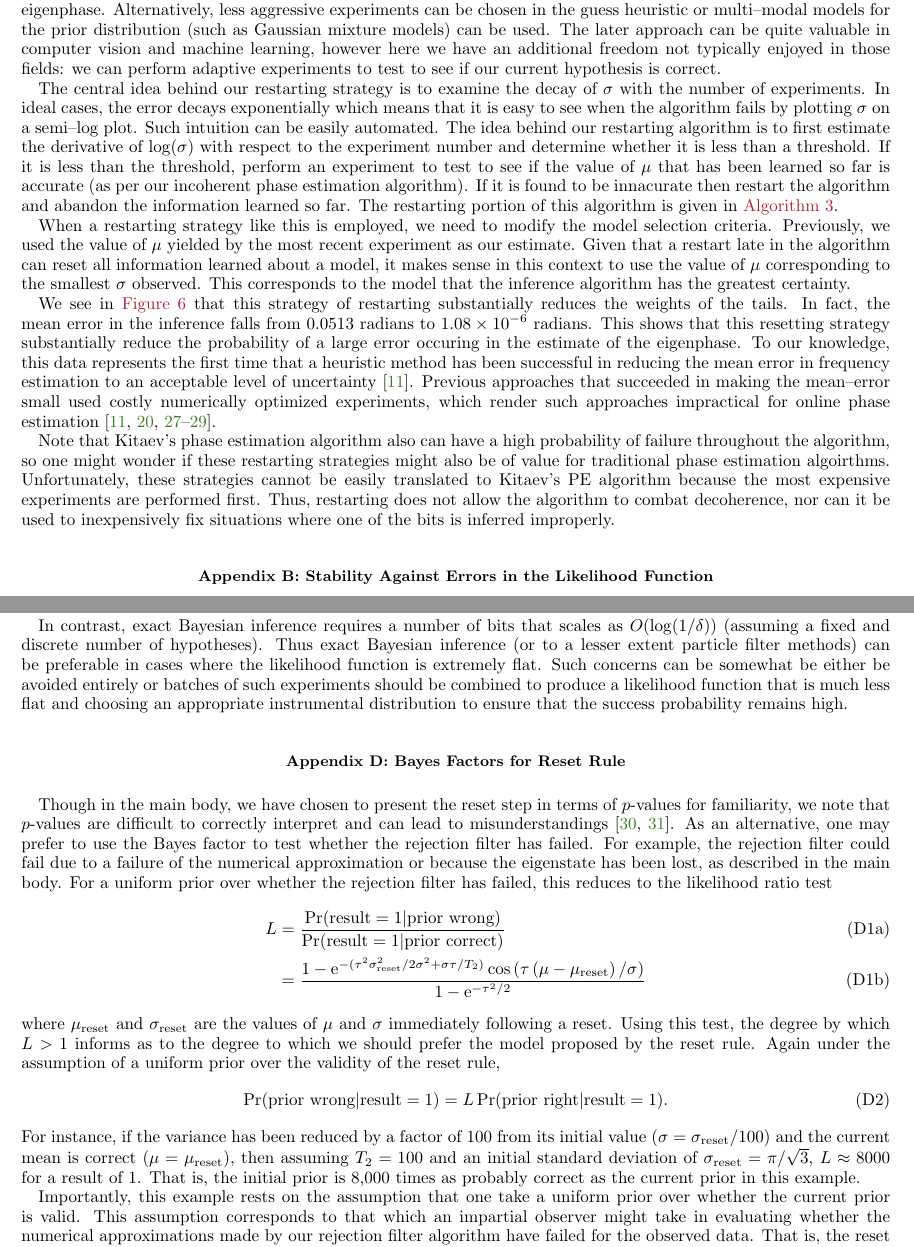
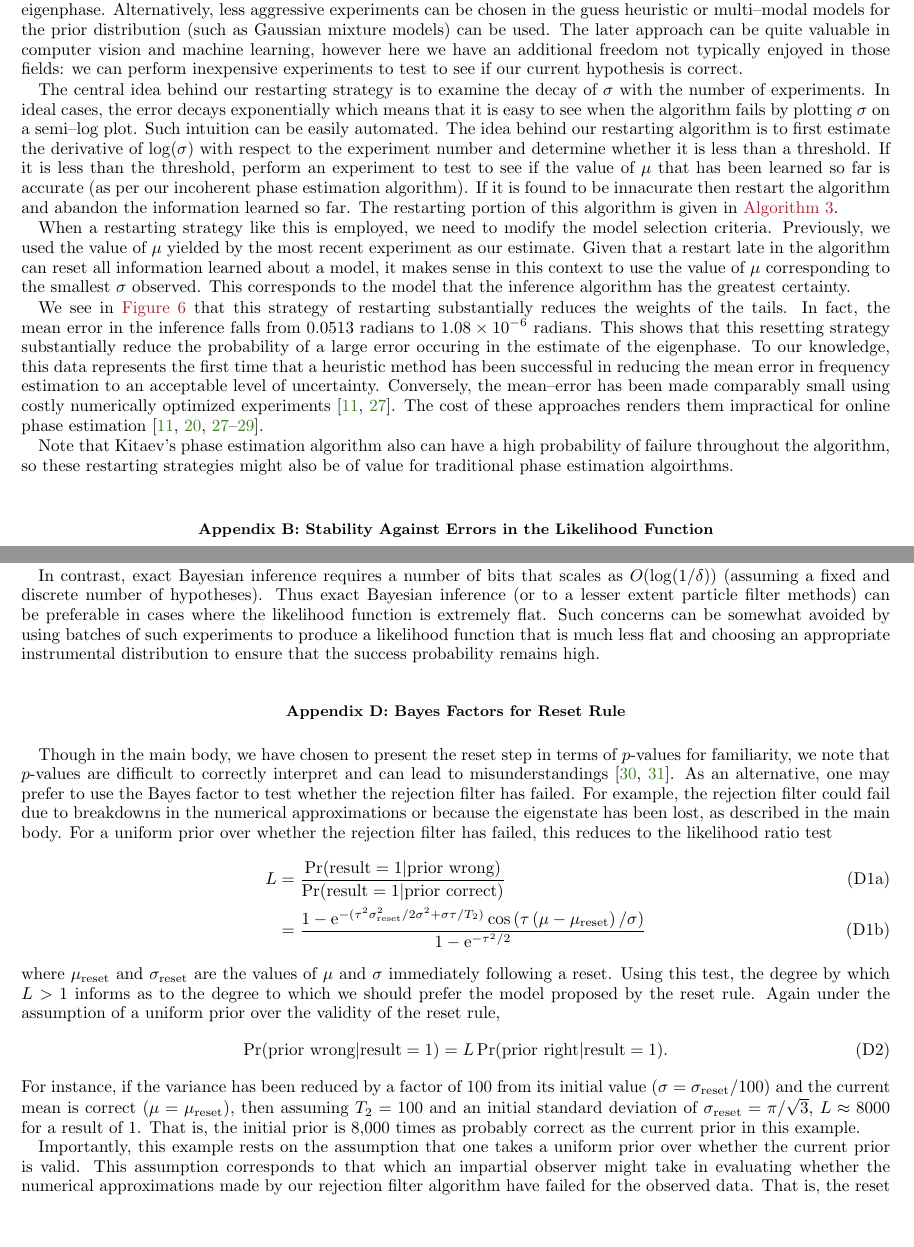
Before and after one commit to nathanwiebe2000/CREJAISTATS, a LaTeX paper (CRPE4/CRPE8.tex): two parts of pages 6 and 9 of 12, joined at a grey line, cut so that both start at the same text, the shorter picture padded with empty space. Compiled offline with pdfLaTeX.

Commit message:
THE END OF COMMITS, EXCEPT NOT

```diff
--- a/CRPE4/CRPE8.tex
+++ b/CRPE4/CRPE8.tex
@@ -494,16 +494,16 @@ further improvements can be seen not only in phase estimation but also quantum m
 An important drawback of RFPE is  the tails for the distribution of errors in phase estimation can be quite fat in typical applications, meaning that there is significant probability that the error in the inferred eigenphase is orders of magnitude greater than the median.  Such a distribution can be seen in~\fig{PEerrorhist} where we see that although the median error is roughly $10^{-10}$ radians after $100$ updates for $m>50$  a non--negligible fraction of the experiments have error on the order of $1$.
 
 Fortunately, the need to always repeat the algorithm and use a majority voting scheme to reduce the variance of the estimate is mitigated by the fact that the algorithm outputs $\sigma$ which estimates the uncertainty in the resultant eigenphase.
-Alternatively, less aggressive experiments can be chosen in the guess heuristic or multi--modal models for the prior distribution (such as Gaussian mixture models) can be used.  The later approach can be quite valuable in computer vision and machine learning, however here we have an additional freedom not typically enjoyed in those fields: we can perform adaptive experiments to test to see if our current hypothesis is correct.
+Alternatively, less aggressive experiments can be chosen in the guess heuristic or multi--modal models for the prior distribution (such as Gaussian mixture models) can be used.  The later approach can be quite valuable in computer vision and machine learning, however here we have an additional freedom not typically enjoyed in those fields: we can perform inexpensive experiments to test to see if our current hypothesis is correct.
 
 The central idea behind our restarting strategy is to examine the decay of $\sigma$ with the number of experiments.  In ideal cases, the error decays exponentially which means that it is easy to see when the algorithm fails by plotting $\sigma$ on a semi--log plot.  Such intuition can be easily automated.  The idea behind our restarting algorithm is to first estimate the derivative of $\log(\sigma)$ with respect to the experiment number and determine whether it is less than a threshold.  If it is less than the threshold, perform an experiment to test to see if the value of $\mu$ that has been learned so far is accurate (as per our incoherent phase estimation algorithm).  If it is found to be innacurate then restart the algorithm and abandon the information learned so far.  The restarting portion of this algorithm is given in~\alg{restart}.
 
 When a restarting strategy like this is employed, we need to modify the model selection criteria.  Previously, we used the value of $\mu$ yielded by the most recent experiment as our estimate.   Given that a restart late in the algorithm can reset all information learned about a model, it makes sense in this context to use the value of $\mu$ corresponding to the smallest $\sigma$ observed.  This corresponds to the model that the inference algorithm has the greatest certainty.
 
-We see in~\fig{restart} that this strategy of restarting substantially reduces the weights of the tails.  In fact, the mean error in the inference falls from $0.0513$ radians to $1.08\times 10^{-6}$ radians.  This shows that this resetting strategy substantially reduce the probability of a large error occuring in the estimate of the eigenphase.  To our knowledge, this data represents the first time that a heuristic method has been successful in reducing the mean error in frequency estimation to an acceptable level of uncertainty~\cite{granade_robust_2012}.  Previous approaches that succeeded in making the mean--error small used costly numerically optimized experiments, which render such approaches impractical for online phase estimation~\cite{granade_robust_2012,ferrie_how_2013, wiebe_hamiltonian_2014,wiebe_quantum_2014-1,WGC15}.
+We see in~\fig{restart} that this strategy of restarting substantially reduces the weights of the tails.  In fact, the mean error in the inference falls from $0.0513$ radians to $1.08\times 10^{-6}$ radians.  This shows that this resetting strategy substantially reduce the probability of a large error occuring in the estimate of the eigenphase.  To our knowledge, this data represents the first time that a heuristic method has been successful in reducing the mean error in frequency estimation to an acceptable level of uncertainty.
+Conversely,  the mean--error has been made comparably small using costly numerically optimized experiments~\cite{granade_robust_2012,ferrie_how_2013}.  The cost of these approaches renders them impractical for online phase estimation~\cite{granade_robust_2012,ferrie_how_2013, wiebe_hamiltonian_2014,wiebe_quantum_2014-1,WGC15}.
 
-Note that Kitaev's phase estimation algorithm also can have a high probability of failure throughout the algorithm, so one might wonder if these restarting strategies might also be of value for traditional phase estimation algoirthms.  Unfortunately, these strategies cannot be easily translated to Kitaev's PE algorithm because the most expensive experiments are performed first.  Thus, restarting does not allow the algorithm to combat decoherence, nor can it be used to inexpensively fix situations where one of the bits is inferred improperly.
-
+Note that Kitaev's phase estimation algorithm also can have a high probability of failure throughout the algorithm, so these restarting strategies might also be of value for traditional phase estimation algoirthms.
 
 
 \begin{figure*}
@@ -608,7 +608,7 @@ which is only true if $m\in \Omega(\alpha^2/\delta^2)$.
 \end{proof}
 We therefore see that the number of samples needed to track the small changes in a posterior distribution that happens when the likelihood function becomes extremely flat.  This condition is not sufficient because the actual components of the posterior mean may be shifted by a much smaller amount than the upper bounds used in the proof of~\thm{stability}.
 
-In contrast, exact Bayesian inference requires a number of bits that scales as $O(\log(1/\delta))$ (assuming a fixed and discrete number of hypotheses).  Thus exact Bayesian inference (or to a lesser extent particle filter methods) can be preferable in cases where the likelihood function is extremely flat.  Such concerns can be somewhat be either be avoided entirely or batches of such experiments should be combined to produce a likelihood function that is much less flat and choosing an appropriate instrumental distribution to ensure that the success probability remains high.
+In contrast, exact Bayesian inference requires a number of bits that scales as $O(\log(1/\delta))$ (assuming a fixed and discrete number of hypotheses).  Thus exact Bayesian inference (or to a lesser extent particle filter methods) can be preferable in cases where the likelihood function is extremely flat.  Such concerns can be somewhat  avoided by using batches of such experiments to produce a likelihood function that is much less flat and choosing an appropriate instrumental distribution to ensure that the success probability remains high.
 
 %=============================================================================
 \section{Bayes Factors for Reset Rule}
@@ -620,7 +620,7 @@ $p$-values for familiarity, we note that $p$-values are difficult to correctly
 interpret and can lead to misunderstandings \cite{goodman_dirty_2008,hoekstra_robust_2014}. As an
 alternative, one may prefer to use the Bayes factor to test whether the rejection
 filter has failed. For example, the rejection filter could fail due to
-a failure of the numerical approximation or because the eigenstate has
+breakdowns in the numerical approximations or because the eigenstate has
 been lost, as described in the main body. For a uniform prior over
 whether the rejection filter has failed, this reduces to the likelihood
 ratio test
@@ -666,7 +666,7 @@ prior in this example.
     }
 \end{figure}
 
-Importantly, this example rests on the assumption that one take a uniform
+Importantly, this example rests on the assumption that one takes a uniform
 prior over whether the current prior is valid. This assumption corresponds to
 that which an impartial observer might take in evaluating whether the numerical
 approximations made by our rejection filter algorithm have failed for the
```
Also changed, not shown: CRPE4/CRPE8.tex (14 more changed lines).
